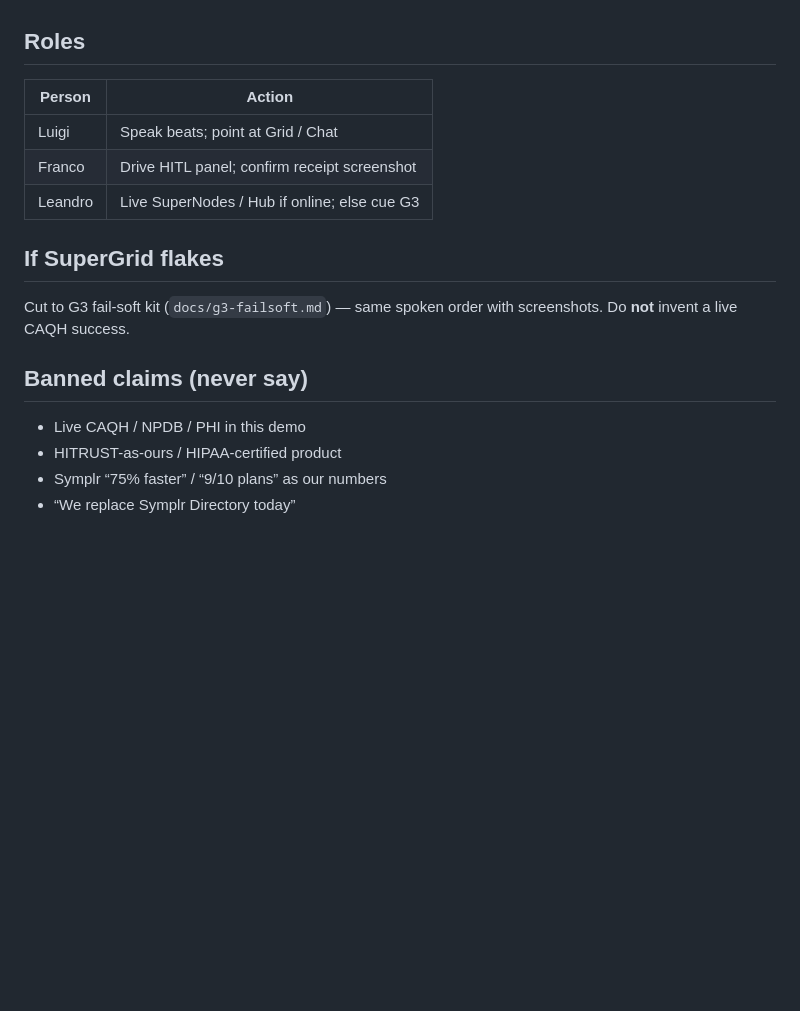
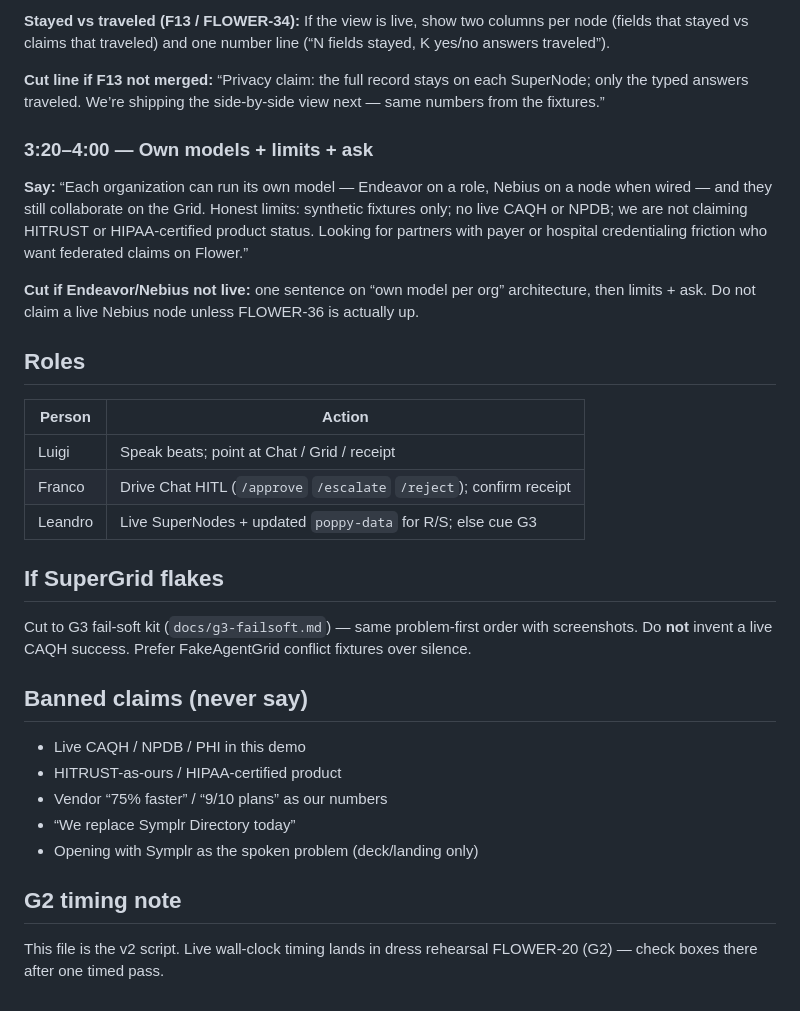
Before and after one commit to poppyia2026-code/FlowerLabsHackathon, a Markdown page: docs/g1-demo-runbook.md, the part around one of its changes. GitHub-like rendering; blank space fills up the shorter version.

```diff
--- a/docs/g1-demo-runbook.md
+++ b/docs/g1-demo-runbook.md
@@ -68,20 +87,45 @@ payer or CVO credentialing pain who want federated claims on Flower.”
+**Stayed vs traveled (F13 / FLOWER-34):** If the view is live, show two columns per
+node (fields that stayed vs claims that traveled) and one number line
+(“N fields stayed, K yes/no answers traveled”).
+
+**Cut line if F13 not merged:** “Privacy claim: the full record stays on each
+SuperNode; only the typed answers traveled. We’re shipping the side-by-side view
+next — same numbers from the fixtures.”
+
+### 3:20–4:00 — Own models + limits + ask
+
+**Say:** “Each organization can run its own model — Endeavor on a role, Nebius on a
+node when wired — and they still collaborate on the Grid. Honest limits: synthetic
+fixtures only; no live CAQH or NPDB; we are not claiming HITRUST or HIPAA-certified
+product status. Looking for partners with payer or hospital credentialing friction
+who want federated claims on Flower.”
+
+**Cut if Endeavor/Nebius not live:** one sentence on “own model per org” architecture,
+then limits + ask. Do not claim a live Nebius node unless FLOWER-36 is actually up.
 
 ## Roles
 
 | Person | Action |
 |--------|--------|
-| Luigi | Speak beats; point at Grid / Chat |
-| Franco | Drive HITL panel; confirm receipt screenshot |
-| Leandro | Live SuperNodes / Hub if online; else cue G3 |
+| Luigi | Speak beats; point at Chat / Grid / receipt |
+| Franco | Drive Chat HITL (`/approve` `/escalate` `/reject`); confirm receipt |
+| Leandro | Live SuperNodes + updated `poppy-data` for R/S; else cue G3 |
 
 ## If SuperGrid flakes
 
-Cut to G3 fail-soft kit (`docs/g3-failsoft.md`) — same spoken order with
-screenshots. Do **not** invent a live CAQH success.
+Cut to G3 fail-soft kit (`docs/g3-failsoft.md`) — same problem-first order with
+screenshots. Do **not** invent a live CAQH success. Prefer FakeAgentGrid conflict
+fixtures over silence.
 
 ## Banned claims (never say)
 
 - Live CAQH / NPDB / PHI in this demo
 - HITRUST-as-ours / HIPAA-certified product
-- Symplr “75% faster” / “9/10 plans” as our numbers
+- Vendor “75% faster” / “9/10 plans” as our numbers
 - “We replace Symplr Directory today”
+- Opening with Symplr as the spoken problem (deck/landing only)
+
+## G2 timing note
+
+This file is the v2 script. Live wall-clock timing lands in dress rehearsal
+FLOWER-20 (G2) — check boxes there after one timed pass.
```
Also changed, not shown: other parts of docs/g1-demo-runbook.md (+66 -47 lines).
